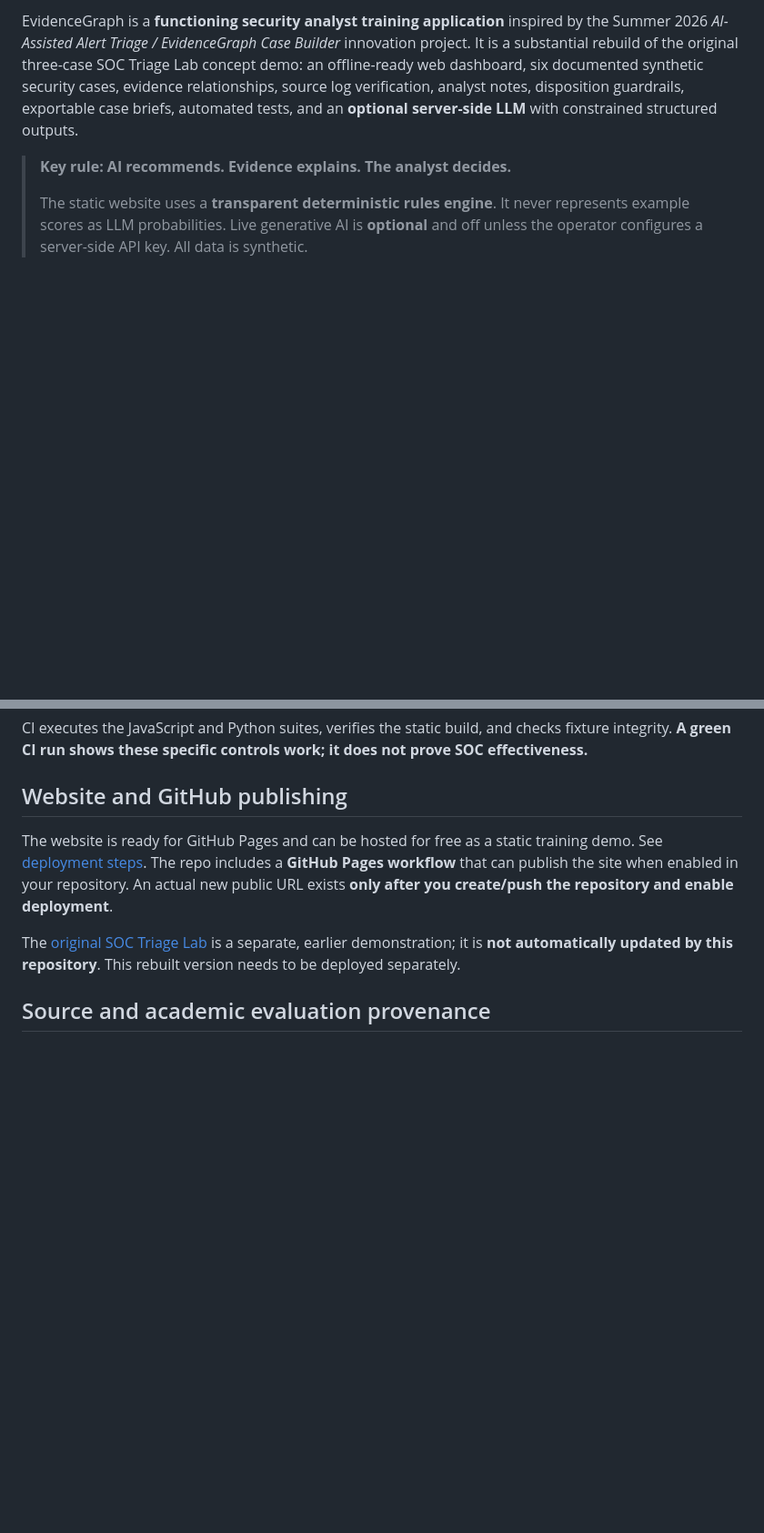
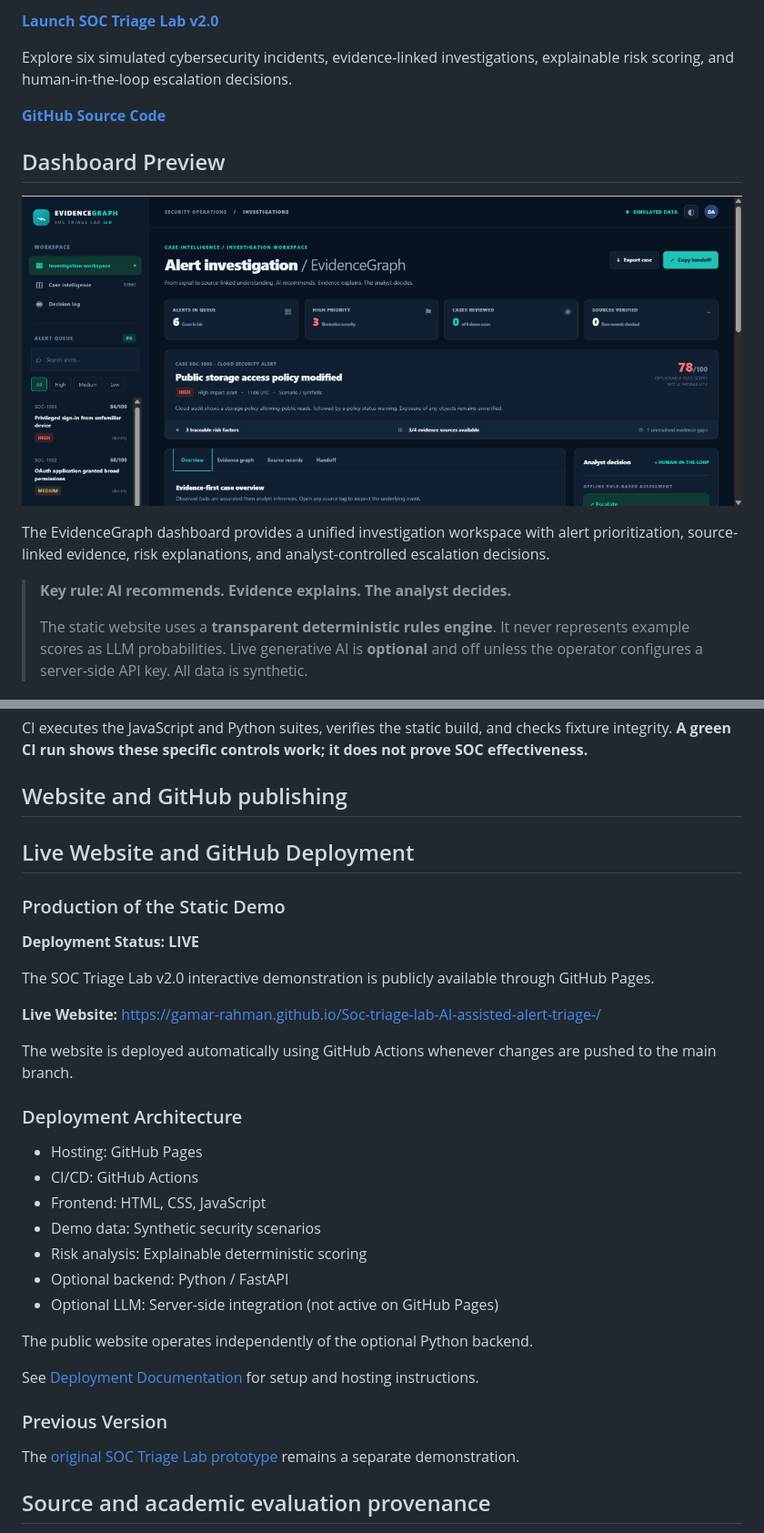
Before and after one commit to Gamar-Rahman/Soc-triage-lab-AI-assisted-alert-triage-, a Markdown page: README.md, 2 parts joined by grey strips. Shown at 91% size. GitHub-like rendering; blank space fills up the shorter version.

```diff
--- a/README.md
+++ b/README.md
@@ -6,5 +7,17 @@
 
-EvidenceGraph is a **functioning security analyst training application** inspired by the Summer 2026 *AI-Assisted Alert Triage / EvidenceGraph Case Builder* innovation project. It is a substantial rebuild of the original three-case SOC Triage Lab concept demo: an offline-ready web dashboard, six documented synthetic security cases, evidence relationships, source log verification, analyst notes, disposition guardrails, exportable case briefs, automated tests, and an **optional server-side LLM** with constrained structured outputs.
+**[Launch SOC Triage Lab v2.0](https://gamar-rahman.github.io/Soc-triage-lab-AI-assisted-alert-triage-/)**
+
+Explore six simulated cybersecurity incidents, evidence-linked investigations, explainable risk scoring, and human-in-the-loop escalation decisions.
+
+**[GitHub Source Code](https://github.com/Gamar-Rahman/Soc-triage-lab-AI-assisted-alert-triage-)**
+
+
+## Dashboard Preview
+
+![SOC Triage Lab Investigation Dashboard](assets/screenshots/dashboard.png)
+
+The EvidenceGraph dashboard provides a unified investigation workspace with alert prioritization, source-linked evidence, risk explanations, and analyst-controlled escalation decisions.
+
 
 > **Key rule:** **AI recommends. Evidence explains. The analyst decides.**
 >
@@ -107,9 +120,38 @@ CI executes the JavaScript and Python suites, verifies the static build, and che
 
 ## Website and GitHub publishing
 
-The website is ready for GitHub Pages and can be hosted for free as a static training demo. See [deployment steps](docs/deployment.md). The repo includes a **GitHub Pages workflow** that can publish the site when enabled in your repository. An actual new public URL exists **only after you create/push the repository and enable deployment**.
 
-The [original SOC Triage Lab](https://soc-triage-lab.abakerbaba.chatgpt.site) is a separate, earlier demonstration; it is **not automatically updated by this repository**. This rebuilt version needs to be deployed separately.
+## Live Website and GitHub Deployment
+
+### Production of the Static Demo
+
+**Deployment Status: LIVE**
+
+The SOC Triage Lab v2.0 interactive demonstration is publicly available through GitHub Pages.
+
+**Live Website:**
+https://gamar-rahman.github.io/Soc-triage-lab-AI-assisted-alert-triage-/
+
+The website is deployed automatically using GitHub Actions whenever changes are pushed to the main branch.
+
+### Deployment Architecture
+
+- Hosting: GitHub Pages
+- CI/CD: GitHub Actions
+- Frontend: HTML, CSS, JavaScript
+- Demo data: Synthetic security scenarios
+- Risk analysis: Explainable deterministic scoring
+- Optional backend: Python / FastAPI
+- Optional LLM: Server-side integration (not active on GitHub Pages)
+
+The public website operates independently of the optional Python backend.
+
+See [Deployment Documentation](docs/deployment.md) for setup and hosting instructions.
+
+### Previous Version
+
+The [original SOC Triage Lab prototype](https://soc-triage-lab.abakerbaba.chatgpt.site) remains a separate demonstration.
+
 
 ## Source and academic evaluation provenance
 
```
Also changed, not shown: other parts of README.md (+2 -1 lines).
